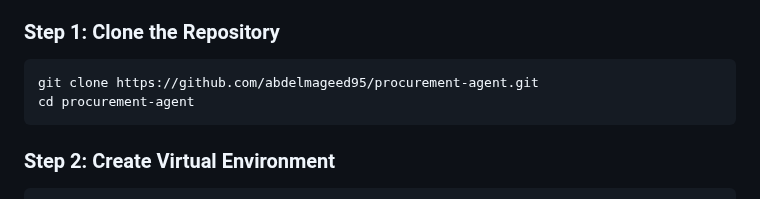
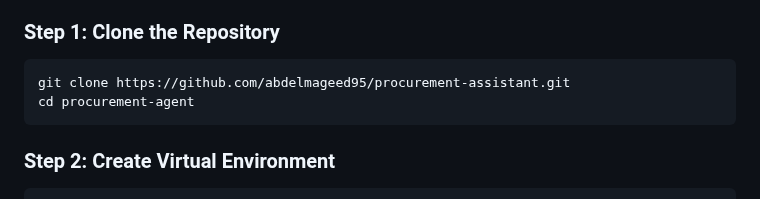
Before and after one commit to abdelmageed95/procurement-assistant, a Markdown page: README.md, the part around the change. GitHub-like rendering.

Commit message:
Update repository clone URL in README

````diff
--- a/README.md
+++ b/README.md
@@ -332,7 +332,7 @@ procurement_experiments/
 ### Step 1: Clone the Repository
 
 ```bash
-git clone https://github.com/abdelmageed95/procurement-agent.git
+git clone https://github.com/abdelmageed95/procurement-assistant.git
 cd procurement-agent
 ```
 
````
